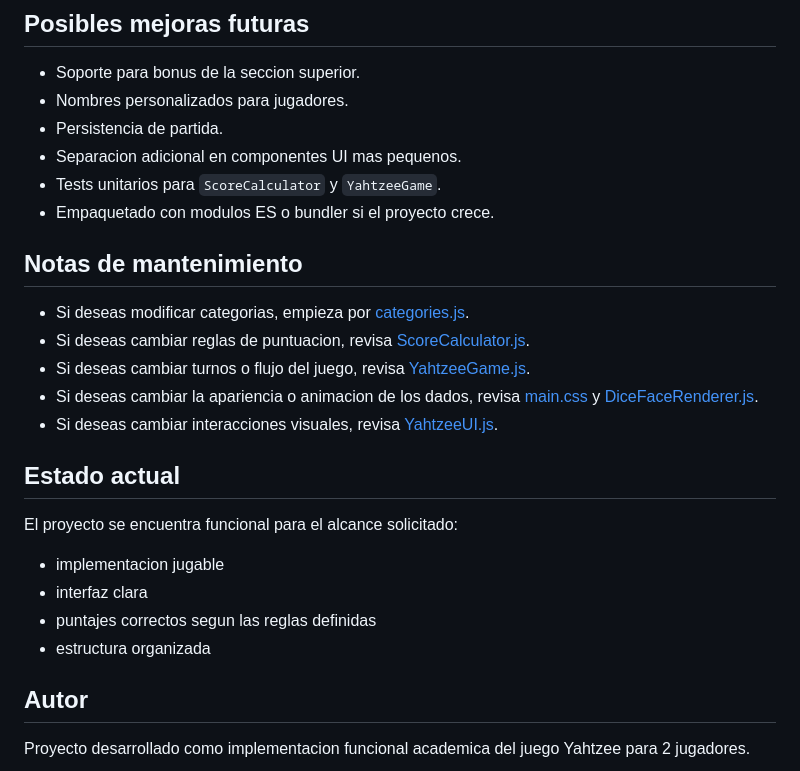
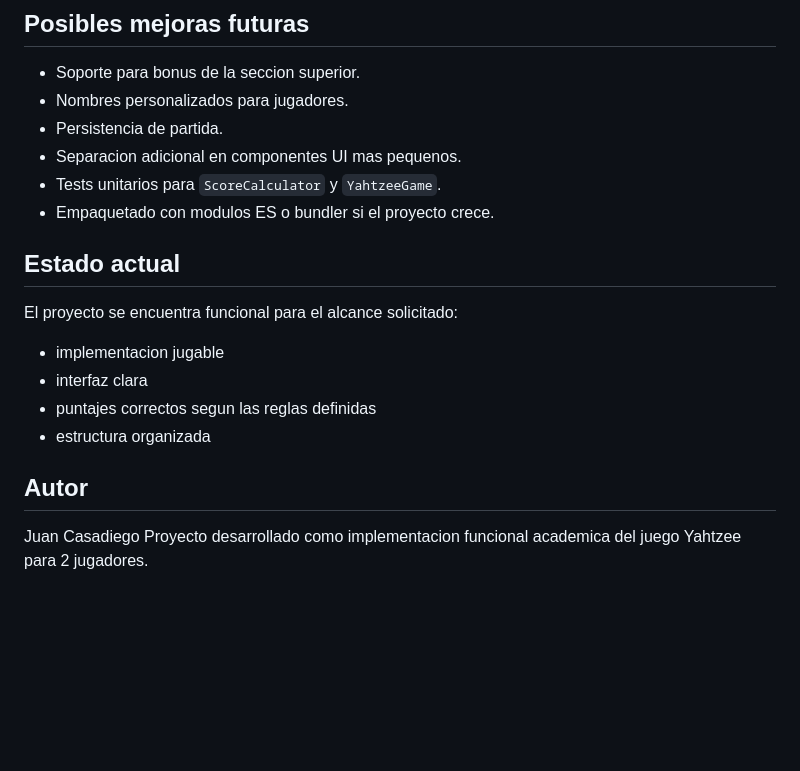
Before and after one commit to jecasadiego/TAREA-SIMULACION, a Markdown page: README.md, the part around the change. GitHub-like rendering; blank space fills up the shorter version.

Commit message:
Remove maintenance notes and update author information in README.md

```diff
--- a/README.md
+++ b/README.md
@@ -274,13 +274,6 @@ puedes hacerlo tocando archivos concretos sin reescribir toda la aplicacion.
 - Tests unitarios para `ScoreCalculator` y `YahtzeeGame`.
 - Empaquetado con modulos ES o bundler si el proyecto crece.
 
-## Notas de mantenimiento
-
-- Si deseas modificar categorias, empieza por [categories.js](./src/config/categories.js).
-- Si deseas cambiar reglas de puntuacion, revisa [ScoreCalculator.js](./src/domain/services/ScoreCalculator.js).
-- Si deseas cambiar turnos o flujo del juego, revisa [YahtzeeGame.js](./src/domain/models/YahtzeeGame.js).
-- Si deseas cambiar la apariencia o animacion de los dados, revisa [main.css](./assets/styles/main.css) y [DiceFaceRenderer.js](./src/ui/renderers/DiceFaceRenderer.js).
-- Si deseas cambiar interacciones visuales, revisa [YahtzeeUI.js](./src/ui/components/YahtzeeUI.js).
 
 ## Estado actual
 
@@ -292,5 +285,5 @@ El proyecto se encuentra funcional para el alcance solicitado:
 - estructura organizada
 
 ## Autor
-
+Juan Casadiego
 Proyecto desarrollado como implementacion funcional academica del juego Yahtzee para 2 jugadores.
```
